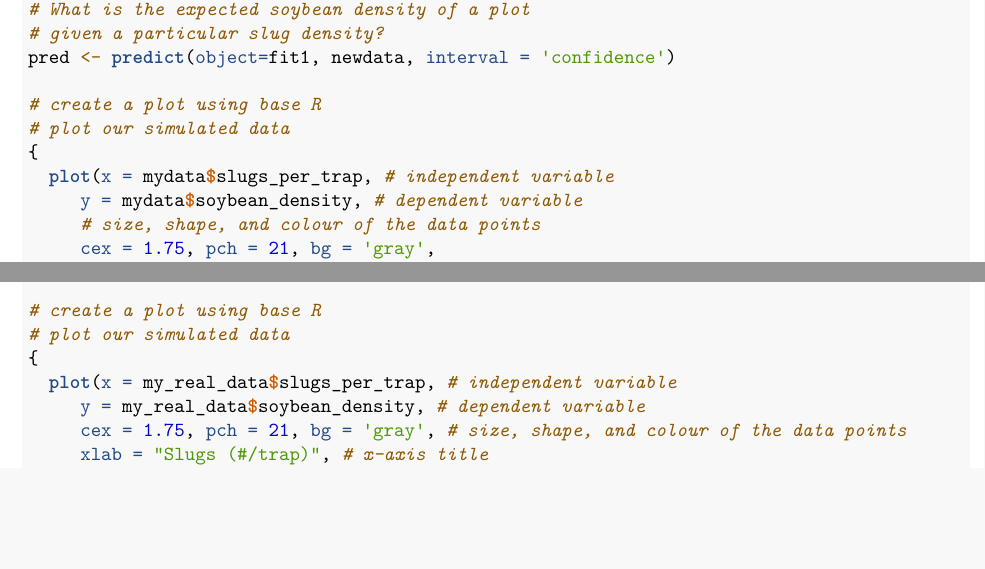
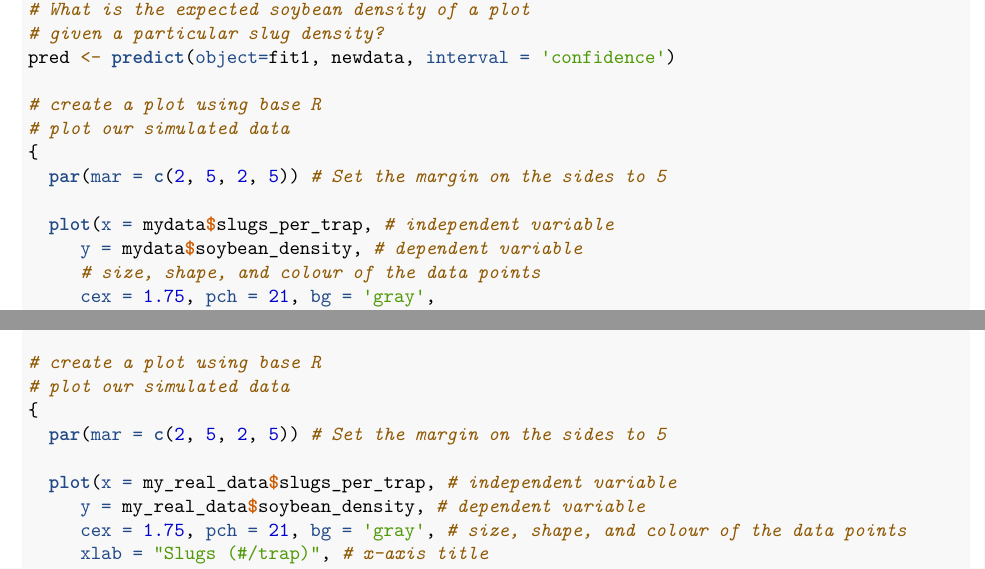
Before and after one commit to jensculrich/apbi360_quantitative_lab, an R Markdown document (slug_soybean_simulation_activity.Rmd): two parts of pages 7 and 13 of 14, joined at a grey line, cut so that both start at the same text, the shorter picture padded with empty space. Rendered offline with R 4.5, knitr and Pandoc, then LaTeX, with nearby package versions.

Commit message:
update plot margins and make the ylims for sim plots dynamic based on max observed y values

```diff
--- a/simulation_function.R
+++ b/simulation_function.R
@@ -121,7 +121,7 @@ simulate_slugs_and_soybeans <- function(n, min_slugs_observed, max_slugs_observe
     # What is the mean soybean density of a plot given a particular slug density?
     pred <- as.matrix(predict(fit1, newdata, interval = 'confidence'))
 
-    par(mfrow=c(1,1))
+    par(mfrow=c(1,1), mar = c(2, 5, 2, 5)) # Go back to 1 fig column; set the margin on the sides to 5
 
     # create a plot using classic r tools
     # plot our simulated data
--- a/slug_soybean_simulation_activity.Rmd
+++ b/slug_soybean_simulation_activity.Rmd
@@ -246,6 +248,8 @@ pred <- predict(object=fit1, newdata, interval = 'confidence')
 # create a plot using base R
 # plot our simulated data
 {
+  par(mar = c(2, 5, 2, 5)) # Set the margin on the sides to 5
+
   plot(x = mydata$slugs_per_trap, # independent variable
      y = mydata$soybean_density, # dependent variable
      # size, shape, and colour of the data points
@@ -460,6 +464,8 @@ pred2 <- predict(object=fit2, newdata2, interval = 'confidence')
 # create a plot using base R
 # plot our simulated data
 {
+  par(mar = c(2, 5, 2, 5)) # Set the margin on the sides to 5
+
   plot(x = my_real_data$slugs_per_trap, # independent variable
      y = my_real_data$soybean_density, # dependent variable
      cex = 1.75, pch = 21, bg = 'gray', # size, shape, and colour of the data points
```
Also changed, not shown: slug_soybean_simulation_activity.pdf, simulation_function.R (2 more changed lines), slug_soybean_simulation_activity.Rmd (2 more changed lines).
